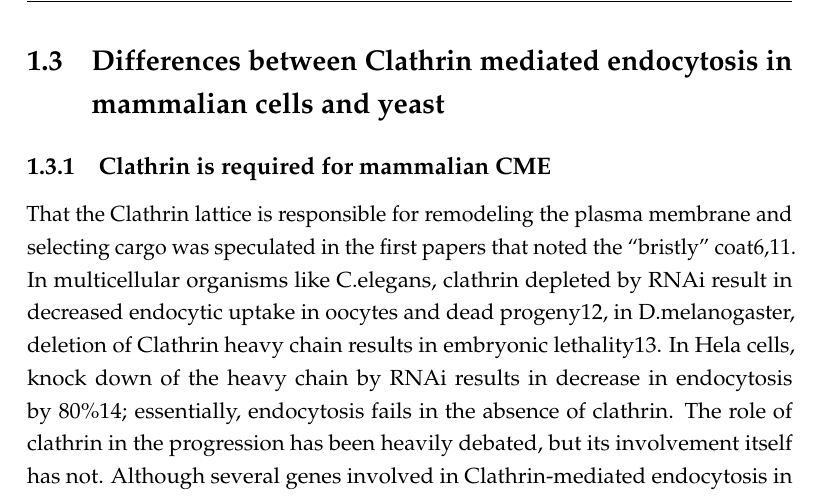
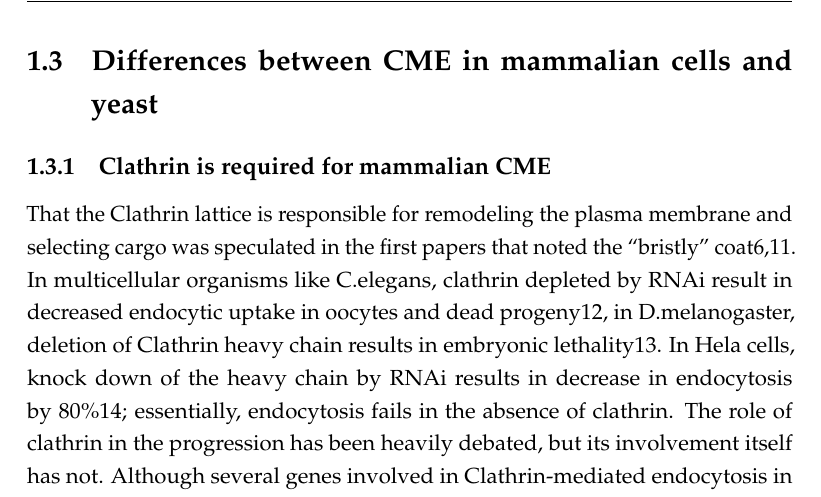
Before and after one commit to deepikaamenon/thesis_2021, a LaTeX thesis (main.tex, which reads Chapters/Intro.tex): part of page 21 of 31, cut so that both start at the same text. Compiled offline with pdfLaTeX.

Commit message:
txs auto checkin

```diff
--- a/Chapters/Intro.tex
+++ b/Chapters/Intro.tex
@@ -19,7 +19,7 @@ Many different endocytic pathways that facilitate the internalization of cargo a
 Clathrin and associated proteins do not only interact with the plasma membrane. It has also been observed localizing to the trans-golgi network (TGN); these clathrin-coated vesicles mediate traffic from the TGN to the endosome. Specification of vesicle target to different cellular compartments is achieved by Clathrin interaction with specialized adaptor proteins like the adaptor protein complexs (AP), which specify Golgi-to-early endosome traffic, while Golgi-localized gamma-adaptin (GGA) complexes specify Golgi-to-late endosome traffic. These membrane associations, among others form components of the cellular signaling pathway that transmit signals across the cell and between various organelles like the Golgi apparatus and endoplasmic reticulum. These membranes undergo similar transitions of the bounding membrane, and have some mechanistic and biochemical similarities13,14.
 
 
-\section{Differences between Clathrin mediated endocytosis in mammalian cells  and yeast}
+\section{Differences between CME in mammalian cells  and yeast}
 		\subsection{Clathrin is required for mammalian CME}
 		That the Clathrin lattice is responsible for remodeling the plasma membrane and selecting cargo was speculated in the first papers that noted the “bristly” coat6,11.  In multicellular organisms like C.elegans, clathrin depleted by RNAi result in decreased endocytic uptake in oocytes and dead progeny12, in D.melanogaster, deletion of Clathrin heavy chain results in embryonic lethality13. In Hela cells, knock down of the heavy chain by RNAi results in decrease in endocytosis by 80\%14; essentially, endocytosis fails in the absence of clathrin. The role of clathrin in the progression has been heavily debated, but its involvement itself has not. Although several genes involved in Clathrin-mediated endocytosis in yeast were found to be homologues of the mammalian machinery, early work in yeast revealed that clathrin was not necessary for endocytosis15. It became apparent that though the mammalian and yeast systems were mechanistically similar and most of the yeast endocytic proteins had mammalian homologues16, there are some significant differences.
 
```
